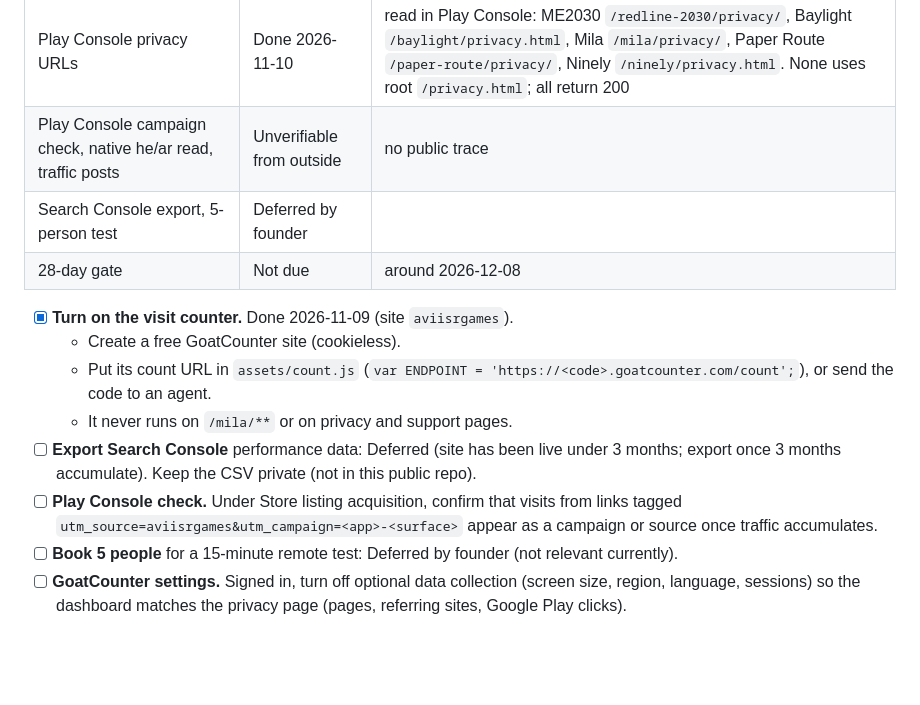
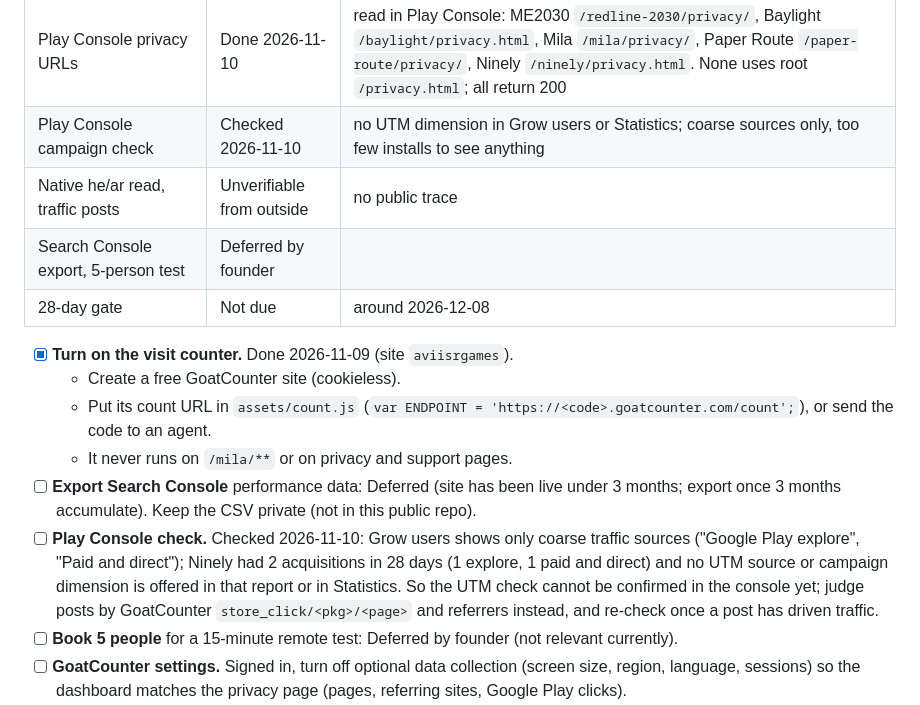
Before and after one commit to aviisr-games/aviisr-games.github.io, a Markdown page: .agent/TODO.md, the part around the change. Rendered like a GitHub page; blank space fills up the shorter version.

Commit message:
docs(todo): Play Console campaign check result (2026-11-10)
Co-Authored-By: Claude Sonnet 5.5 <noreply@anthropic.com>

```diff
--- a/.agent/TODO.md
+++ b/.agent/TODO.md
@@ -17,7 +17,8 @@ An earlier report said every item was done. A check on 2026-11-10 found only the
 | Daily pack | Open, not due | ends 2027-02-05; regenerate before 2027-01-06 |
 | GoatCounter settings | Unverifiable from outside | dashboard needs login |
 | Play Console privacy URLs | Done 2026-11-10 | read in Play Console: ME2030 `/redline-2030/privacy/`, Baylight `/baylight/privacy.html`, Mila `/mila/privacy/`, Paper Route `/paper-route/privacy/`, Ninely `/ninely/privacy.html`. None uses root `/privacy.html`; all return 200 |
-| Play Console campaign check, native he/ar read, traffic posts | Unverifiable from outside | no public trace |
+| Play Console campaign check | Checked 2026-11-10 | no UTM dimension in Grow users or Statistics; coarse sources only, too few installs to see anything |
+| Native he/ar read, traffic posts | Unverifiable from outside | no public trace |
 | Search Console export, 5-person test | Deferred by founder | |
 | 28-day gate | Not due | around 2026-12-08 |
 
@@ -26,7 +27,7 @@ An earlier report said every item was done. A check on 2026-11-10 found only the
   - Put its count URL in `assets/count.js` (`var ENDPOINT = 'https://<code>.goatcounter.com/count';`), or send the code to an agent.
   - It never runs on `/mila/**` or on privacy and support pages.
 - [ ] **Export Search Console** performance data: Deferred (site has been live under 3 months; export once 3 months accumulate). Keep the CSV private (not in this public repo).
-- [ ] **Play Console check.** Under Store listing acquisition, confirm that visits from links tagged `utm_source=aviisrgames&utm_campaign=<app>-<surface>` appear as a campaign or source once traffic accumulates.
+- [ ] **Play Console check.** Checked 2026-11-10: Grow users shows only coarse traffic sources ("Google Play explore", "Paid and direct"); Ninely had 2 acquisitions in 28 days (1 explore, 1 paid and direct) and no UTM source or campaign dimension is offered in that report or in Statistics. So the UTM check cannot be confirmed in the console yet; judge posts by GoatCounter `store_click/<pkg>/<page>` and referrers instead, and re-check once a post has driven traffic.
 - [ ] **Book 5 people** for a 15-minute remote test: Deferred by founder (not relevant currently).
 - [ ] **GoatCounter settings.** Signed in, turn off optional data collection (screen size, region, language, sessions) so the dashboard matches the privacy page (pages, referring sites, Google Play clicks).
 - [x] **Play Console privacy URLs.** Done 2026-11-10 (all app-specific; studio canonicals now `/privacy/` and `/support/`). Check that each game's listing links to its own privacy page (`/ninely/privacy.html`, `/middle-east-2030/privacy/`, `/baylight/privacy.html`, `/paper-route/privacy/`), not the root `/privacy.html`. Then make `/privacy/` and `/support/` the studio canonicals in `AGENTS.md` and `.agent/context.md`.
```
